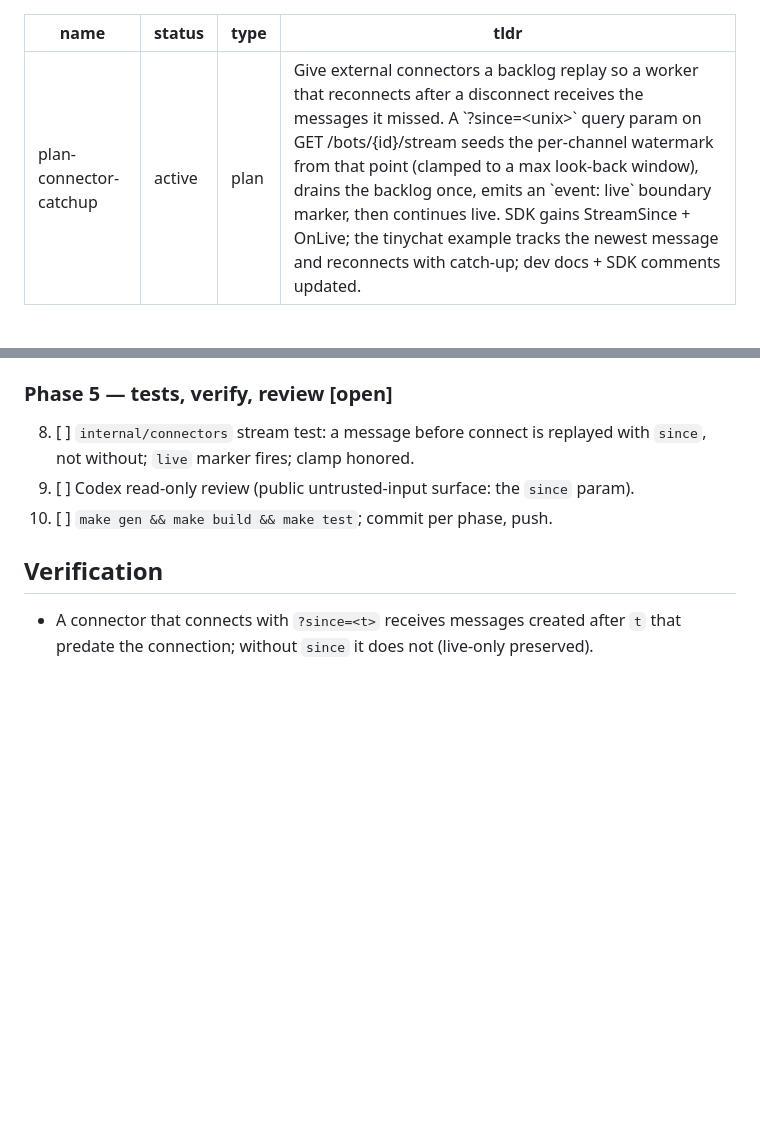
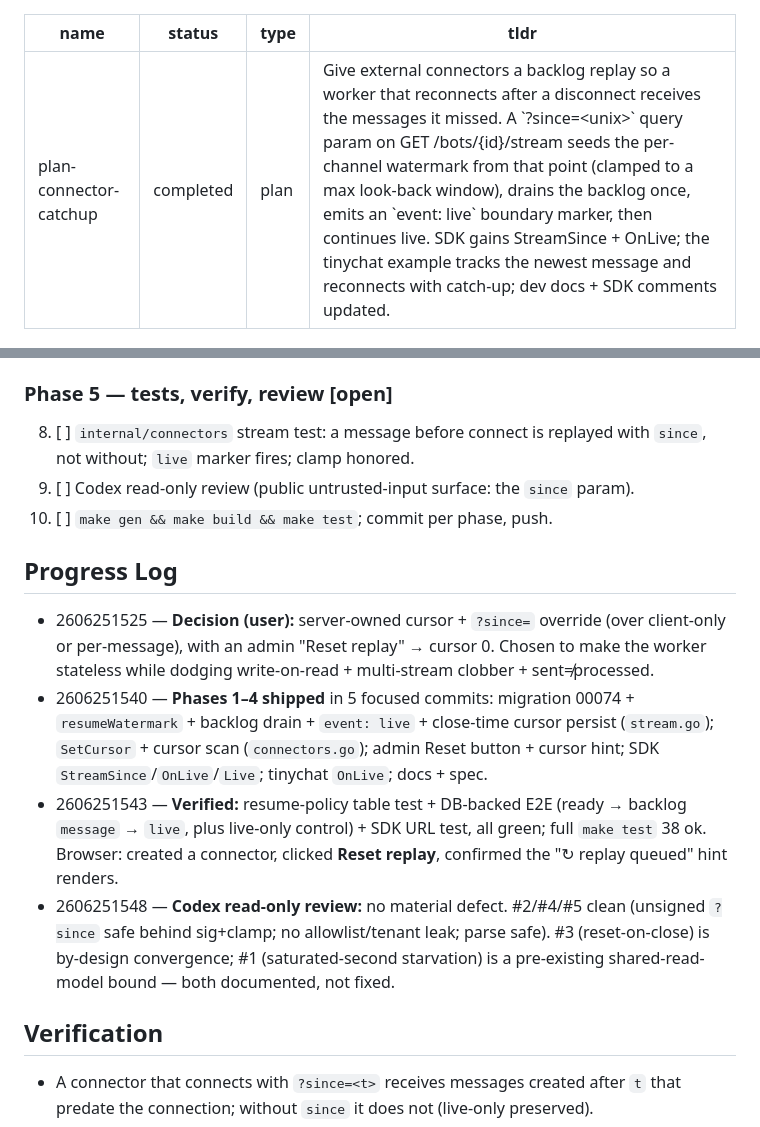
Before and after one commit to atvirokodosprendimai/forumchat, a Markdown page: memory/plan - 2606251525 - connector catch-up stream for missed messages on reconnect.md, 2 parts joined by grey strips. Rendered like a GitHub page; blank space fills up the shorter version.

Commit message:
docs(plan): mark connector catch-up plan completed + progress log
Co-Authored-By: Claude Opus 4.8 (1M context) <noreply@anthropic.com>

```diff
--- a/memory/plan - 2606251525 - connector catch-up stream for missed messages on reconnect.md
+++ b/memory/plan - 2606251525 - connector catch-up stream for missed messages on reconnect.md
@@ -1,6 +1,6 @@
 ---
 name: plan-connector-catchup
-status: active
+status: completed
 type: plan
 tldr: Give external connectors a backlog replay so a worker that reconnects after a disconnect receives the messages it missed. A `?since=<unix>` query param on GET /bots/{id}/stream seeds the per-channel watermark from that point (clamped to a max look-back window), drains the backlog once, emits an `event: live` boundary marker, then continues live. SDK gains StreamSince + OnLive; the tinychat example tracks the newest message and reconnects with catch-up; dev docs + SDK comments updated.
 ---
@@ -80,6 +80,25 @@ tldr: Give external connectors a backlog replay so a worker that reconnects afte
 9. [ ] Codex read-only review (public untrusted-input surface: the `since` param).
 10. [ ] `make gen && make build && make test`; commit per phase, push.
 
+## Progress Log
+
+- 2606251525 — **Decision (user):** server-owned cursor + `?since=` override
+  (over client-only or per-message), with an admin "Reset replay" → cursor 0.
+  Chosen to make the worker stateless while dodging write-on-read + multi-stream
+  clobber + sent≠processed.
+- 2606251540 — **Phases 1–4 shipped** in 5 focused commits: migration 00074 +
+  `resumeWatermark` + backlog drain + `event: live` + close-time cursor persist
+  (`stream.go`); `SetCursor` + cursor scan (`connectors.go`); admin Reset button +
+  cursor hint; SDK `StreamSince`/`OnLive`/`Live`; tinychat `OnLive`; docs + spec.
+- 2606251543 — **Verified:** resume-policy table test + DB-backed E2E (ready →
+  backlog `message` → `live`, plus live-only control) + SDK URL test, all green;
+  full `make test` 38 ok. Browser: created a connector, clicked **Reset replay**,
+  confirmed the "↻ replay queued" hint renders.
+- 2606251548 — **Codex read-only review:** no material defect. #2/#4/#5 clean
+  (unsigned `?since` safe behind sig+clamp; no allowlist/tenant leak; parse safe).
+  #3 (reset-on-close) is by-design convergence; #1 (saturated-second starvation)
+  is a pre-existing shared-read-model bound — both documented, not fixed.
+
 ## Verification
 
 - A connector that connects with `?since=<t>` receives messages created after `t`
```
Also changed, not shown: CHANGELOG.md (+1 -0 lines).
